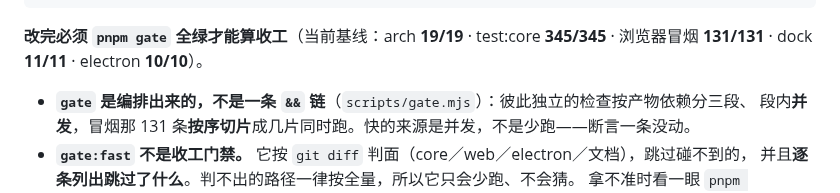
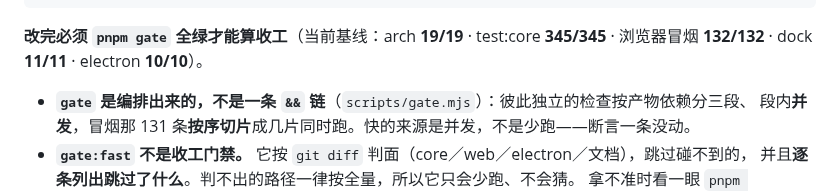
Before and after one commit to hqweay/qua, a Markdown page: AGENTS.md, the part around the change. Rendered like a GitHub page.

Commit message:
docs: 门禁基线跟着本轮断言更新（冒烟 132/132）

````diff
--- a/AGENTS.md
+++ b/AGENTS.md
@@ -130,7 +130,7 @@ pnpm gate:bundle    # gate ＋ 打包产物冒烟（慢，单列）
 ```
 
 **改完必须 `pnpm gate` 全绿才能算收工**（当前基线：arch **19/19** · test:core **345/345** ·
-浏览器冒烟 **131/131** · dock **11/11** · electron **10/10**）。
+浏览器冒烟 **132/132** · dock **11/11** · electron **10/10**）。
 
 - **`gate` 是编排出来的，不是一条 `&&` 链**（`scripts/gate.mjs`）：彼此独立的检查按产物依赖分三段、
   段内**并发**，冒烟那 131 条**按序切片**成几片同时跑。快的来源是并发，不是少跑——断言一条没动。
````
